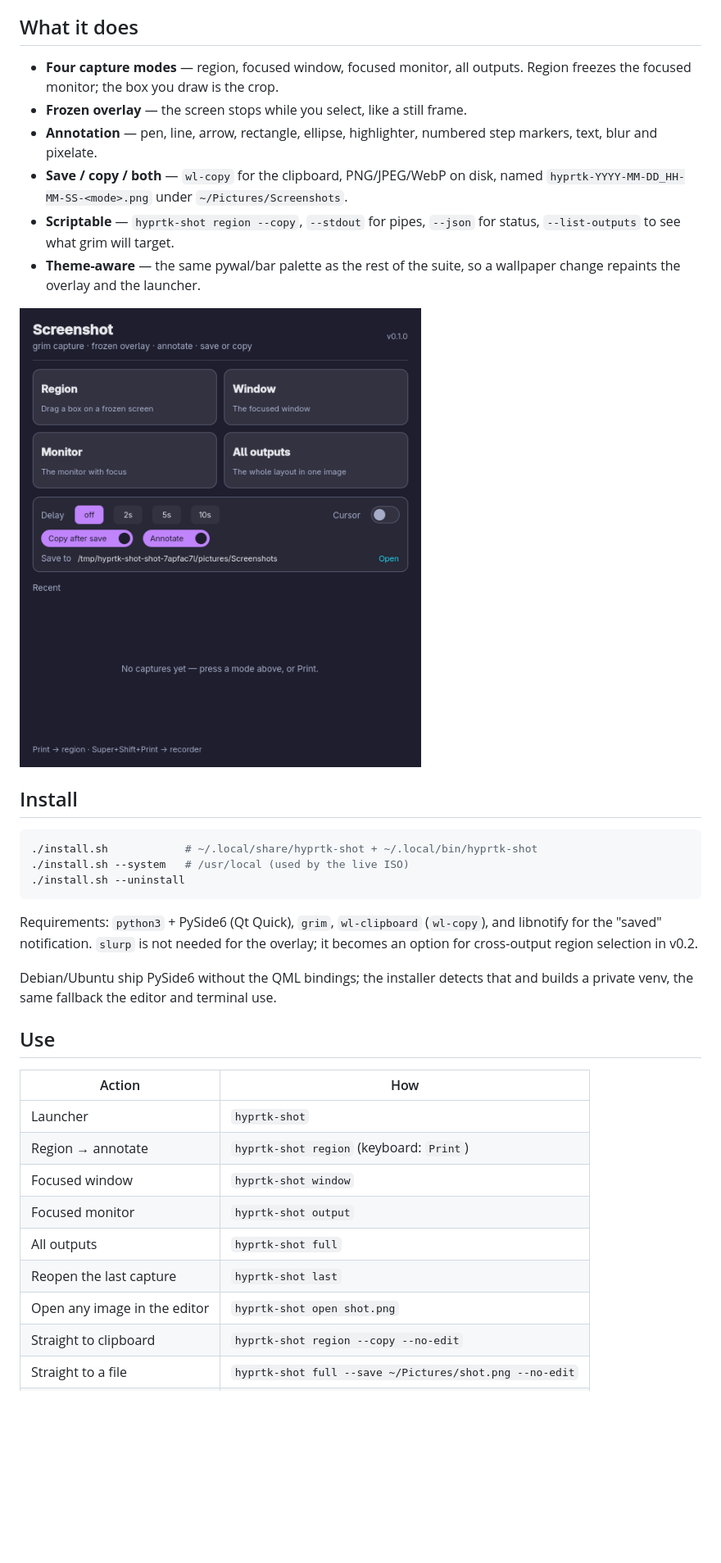
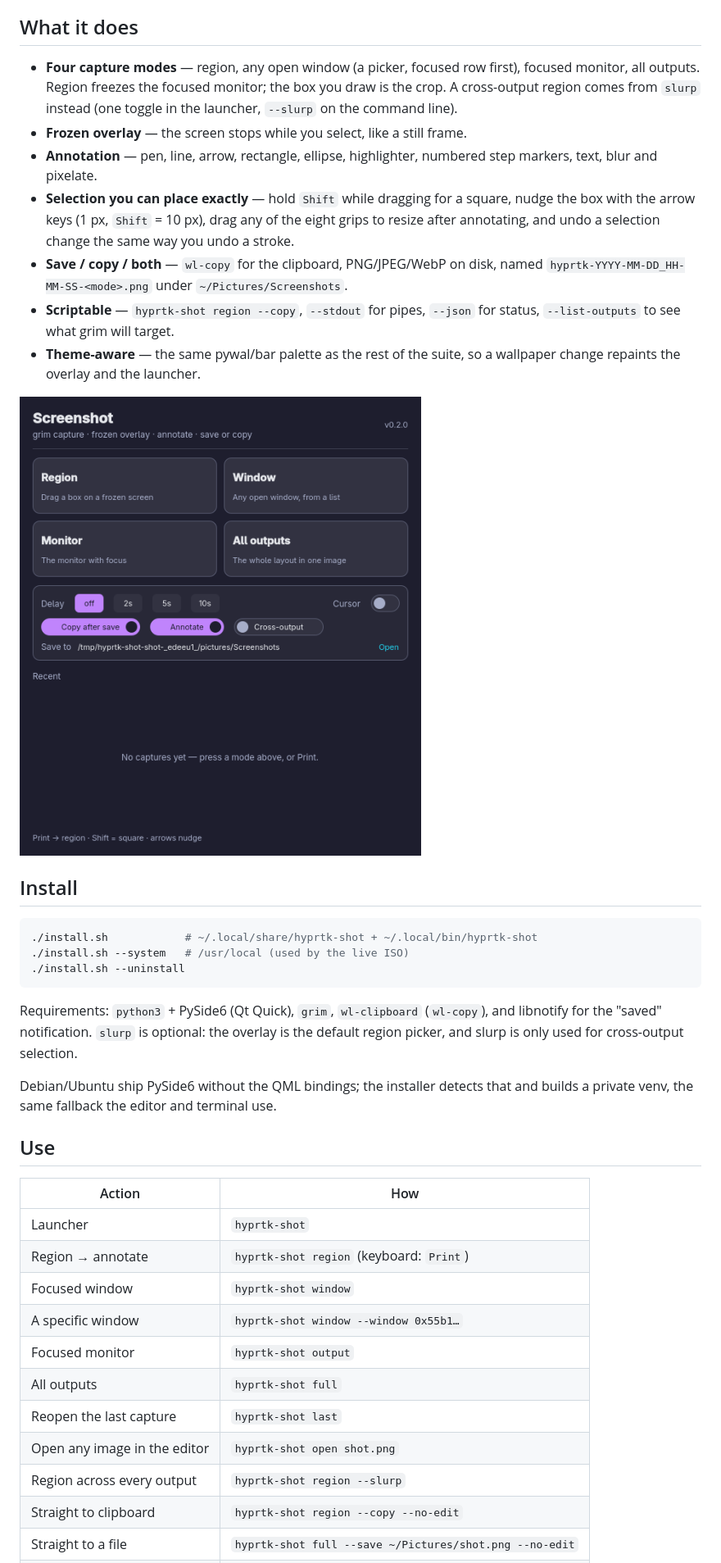
Before and after one commit to hyprtk/hyprtk-shot, a Markdown page: README.md, the part around one of its changes. Shown at 82% size. GitHub-like rendering; pictures changed too: docs/shot-launcher.png; blank space fills up the shorter version.

````diff
--- a/README.md
+++ b/README.md
@@ -13,11 +13,18 @@ prompt.
 
 ## What it does
 
-- **Four capture modes** — region, focused window, focused monitor, all outputs.
-  Region freezes the focused monitor; the box you draw is the crop.
+- **Four capture modes** — region, any open window (a picker, focused row
+  first), focused monitor, all outputs.
+  Region freezes the focused monitor; the box you draw is the crop. A
+  cross-output region comes from `slurp` instead (one toggle in the launcher,
+  `--slurp` on the command line).
 - **Frozen overlay** — the screen stops while you select, like a still frame.
 - **Annotation** — pen, line, arrow, rectangle, ellipse, highlighter, numbered
   step markers, text, blur and pixelate.
+- **Selection you can place exactly** — hold `Shift` while dragging for a
+  square, nudge the box with the arrow keys (1 px, `Shift` = 10 px), drag any of
+  the eight grips to resize after annotating, and undo a selection change the
+  same way you undo a stroke.
 - **Save / copy / both** — `wl-copy` for the clipboard, PNG/JPEG/WebP on disk,
   named `hyprtk-YYYY-MM-DD_HH-MM-SS-<mode>.png` under `~/Pictures/Screenshots`.
 - **Scriptable** — `hyprtk-shot region --copy`, `--stdout` for pipes, `--json`
@@ -36,9 +43,9 @@ prompt.
 ```
 
 Requirements: `python3` + PySide6 (Qt Quick), `grim`, `wl-clipboard`
-(`wl-copy`), and libnotify for the "saved" notification. `slurp` is not needed
-for the overlay; it becomes an option for cross-output region selection in
-v0.2.
+(`wl-copy`), and libnotify for the "saved" notification. `slurp` is optional:
+the overlay is the default region picker, and slurp is only used for
+cross-output selection.
 
 Debian/Ubuntu ship PySide6 without the QML bindings; the installer detects that
 and builds a private venv, the same fallback the editor and terminal use.
@@ -50,10 +57,12 @@ and builds a private venv, the same fallback the editor and terminal use.
 | Launcher | `hyprtk-shot` |
 | Region → annotate | `hyprtk-shot region` (keyboard: `Print`) |
 | Focused window | `hyprtk-shot window` |
+| A specific window | `hyprtk-shot window --window 0x55b1…` |
 | Focused monitor | `hyprtk-shot output` |
 | All outputs | `hyprtk-shot full` |
 | Reopen the last capture | `hyprtk-shot last` |
 | Open any image in the editor | `hyprtk-shot open shot.png` |
+| Region across every output | `hyprtk-shot region --slurp` |
 | Straight to clipboard | `hyprtk-shot region --copy --no-edit` |
 | Straight to a file | `hyprtk-shot full --save ~/Pictures/shot.png --no-edit` |
 | Pipe it | `hyprtk-shot output --stdout > shot.png` |
````
Also changed, not shown: other parts of README.md (+7 -3 lines), CHANGELOG.md (+28 -0 lines), PLAN.md (+11 -11 lines), docs/shot-overlay.png, 14 other files.
